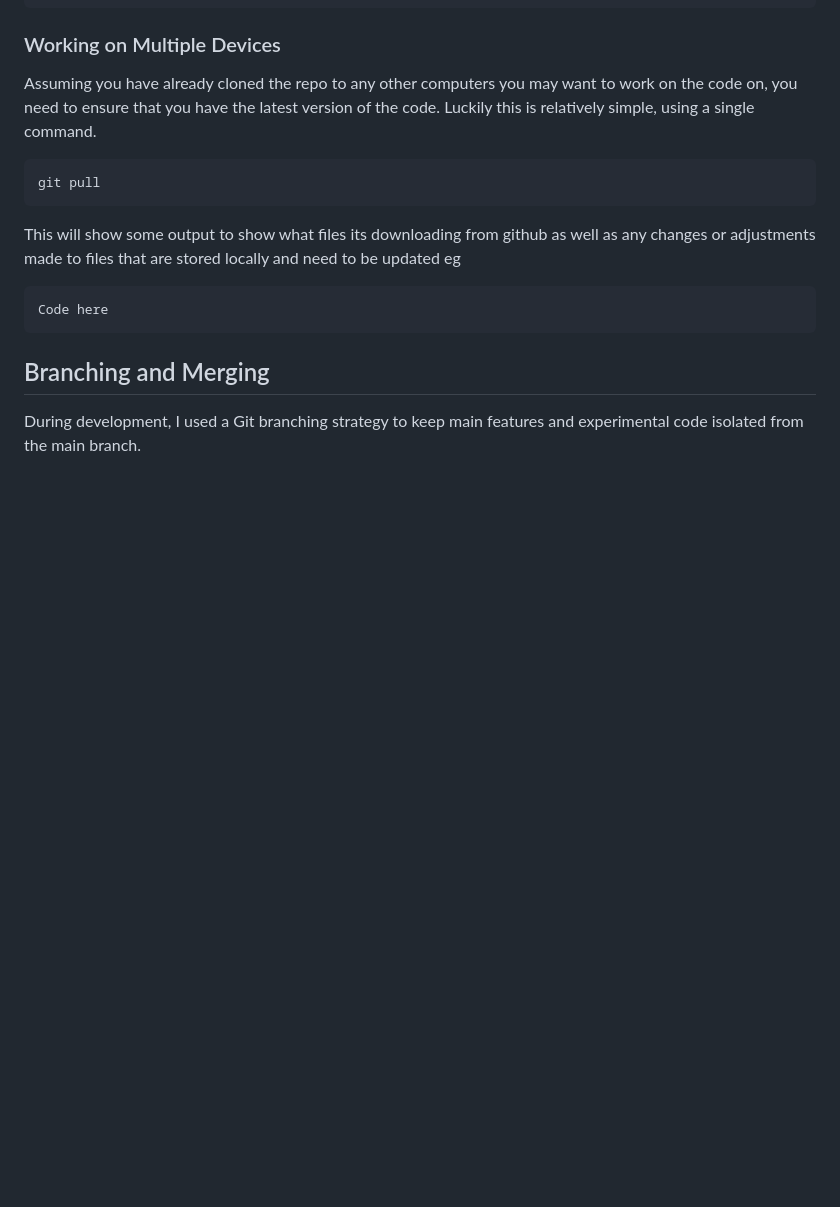
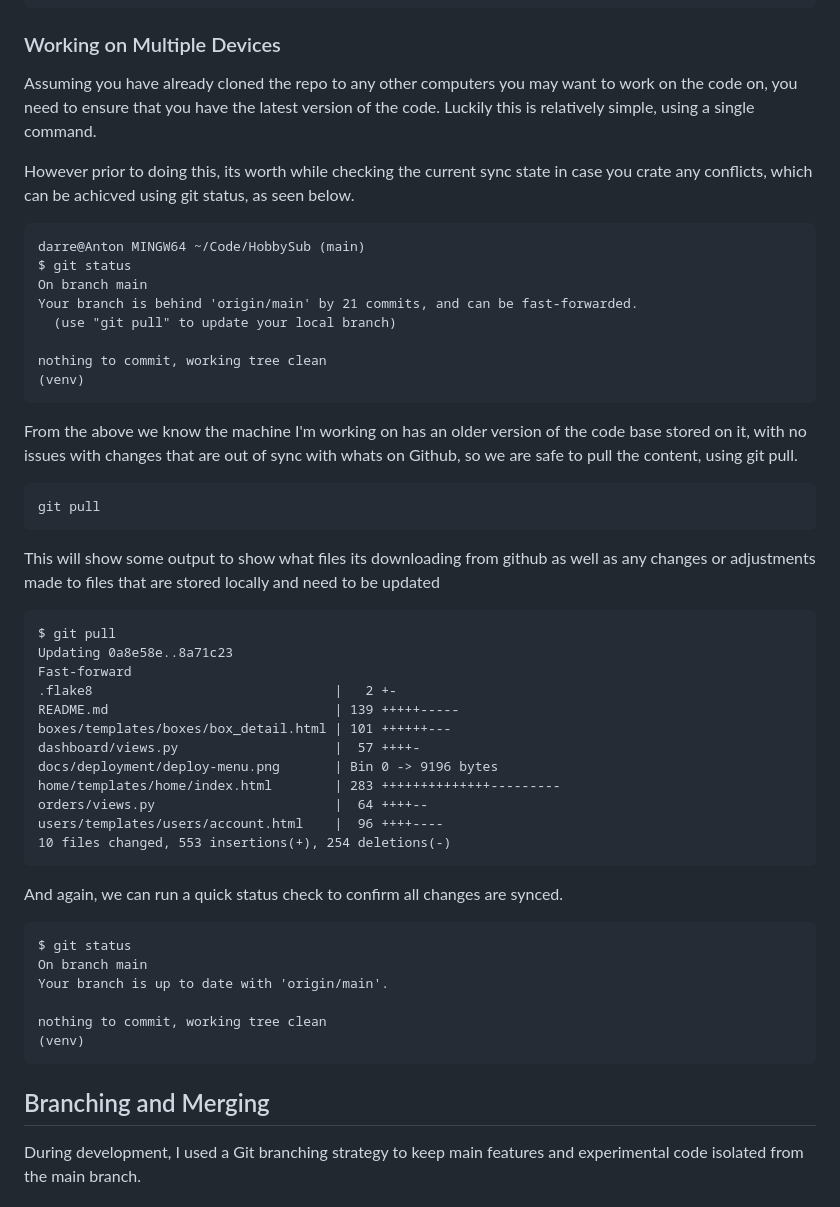
Before and after one commit to monkphin/HobbySub, a Markdown page: README.md, the part around the change. GitHub-like rendering; blank space fills up the shorter version.

````diff
--- a/README.md
+++ b/README.md
@@ -1027,13 +1027,49 @@ eg:
 ### Working on Multiple Devices
 Assuming you have already cloned the repo to any other computers you may want to work on the code on, you need to ensure that you have the latest version of the code. Luckily this is relatively simple, using a single command.
 
+However prior to doing this, its worth while checking the current sync state in case you crate any conflicts, which can be achicved using git status, as seen below.
+
+```
+darre@Anton MINGW64 ~/Code/HobbySub (main)
+$ git status
+On branch main
+Your branch is behind 'origin/main' by 21 commits, and can be fast-forwarded.
+  (use "git pull" to update your local branch)
+
+nothing to commit, working tree clean
+(venv)
+```
+
+From the above we know the machine I'm working on has an older version of the code base stored on it, with no issues with changes that are out of sync with whats on Github, so we are safe to pull the content, using git pull.
   ```
   git pull
   ```
 This will show some output to show what files its downloading from github as well as any changes or adjustments made to files that are stored locally and need to be updated
-eg
+
   ```
-  Code here
+  $ git pull
+  Updating 0a8e58e..8a71c23
+  Fast-forward
+  .flake8                               |   2 +-
+  README.md                             | 139 +++++-----
+  boxes/templates/boxes/box_detail.html | 101 ++++++---
+  dashboard/views.py                    |  57 ++++-
+  docs/deployment/deploy-menu.png       | Bin 0 -> 9196 bytes
+  home/templates/home/index.html        | 283 ++++++++++++++---------
+  orders/views.py                       |  64 ++++--
+  users/templates/users/account.html    |  96 ++++----
+  10 files changed, 553 insertions(+), 254 deletions(-)
+  ```
+
+And again, we can run a quick status check to confirm all changes are synced.
+
+  ```
+  $ git status
+  On branch main
+  Your branch is up to date with 'origin/main'.
+
+  nothing to commit, working tree clean
+  (venv)
   ```
 
 ## Branching and Merging
````
Also changed, not shown: docs/preview.png (added).
